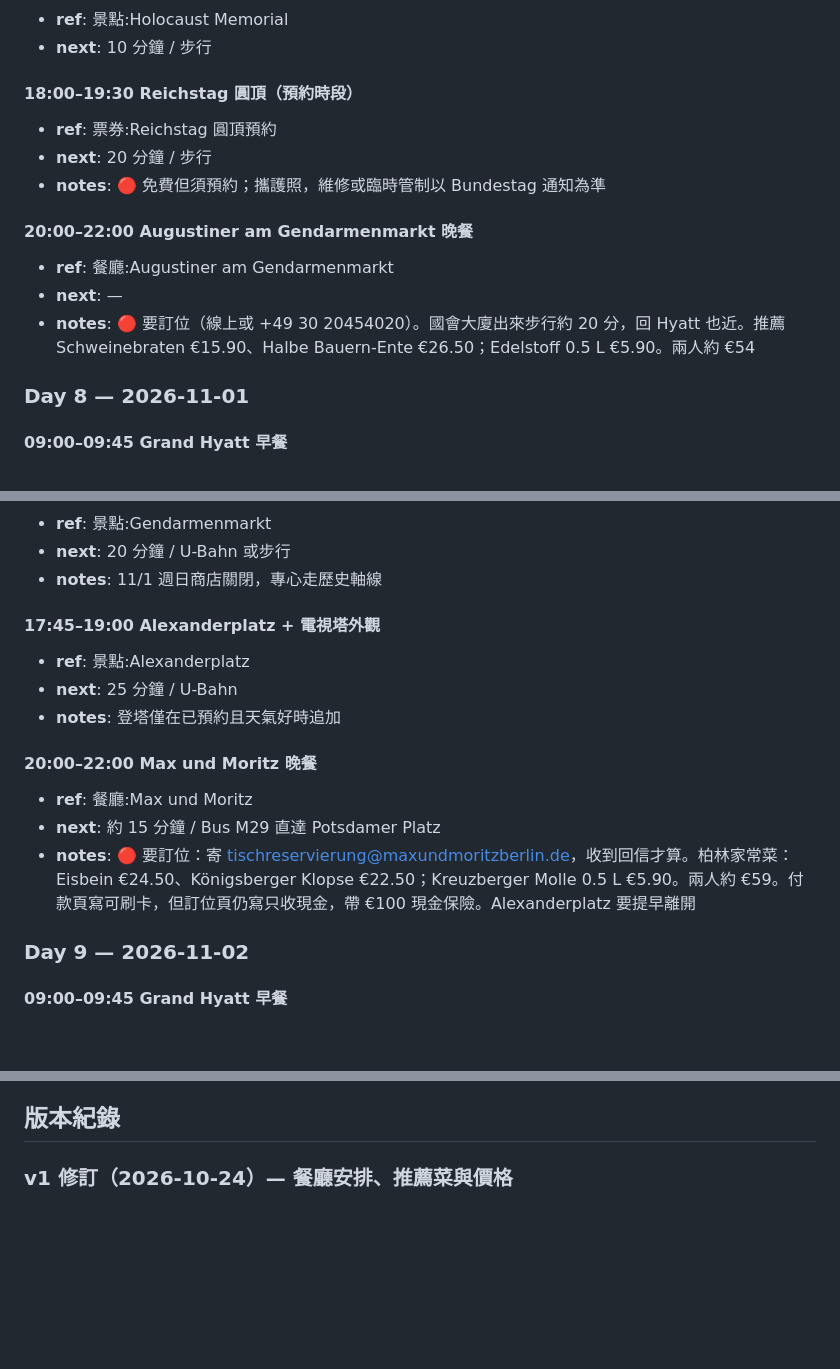
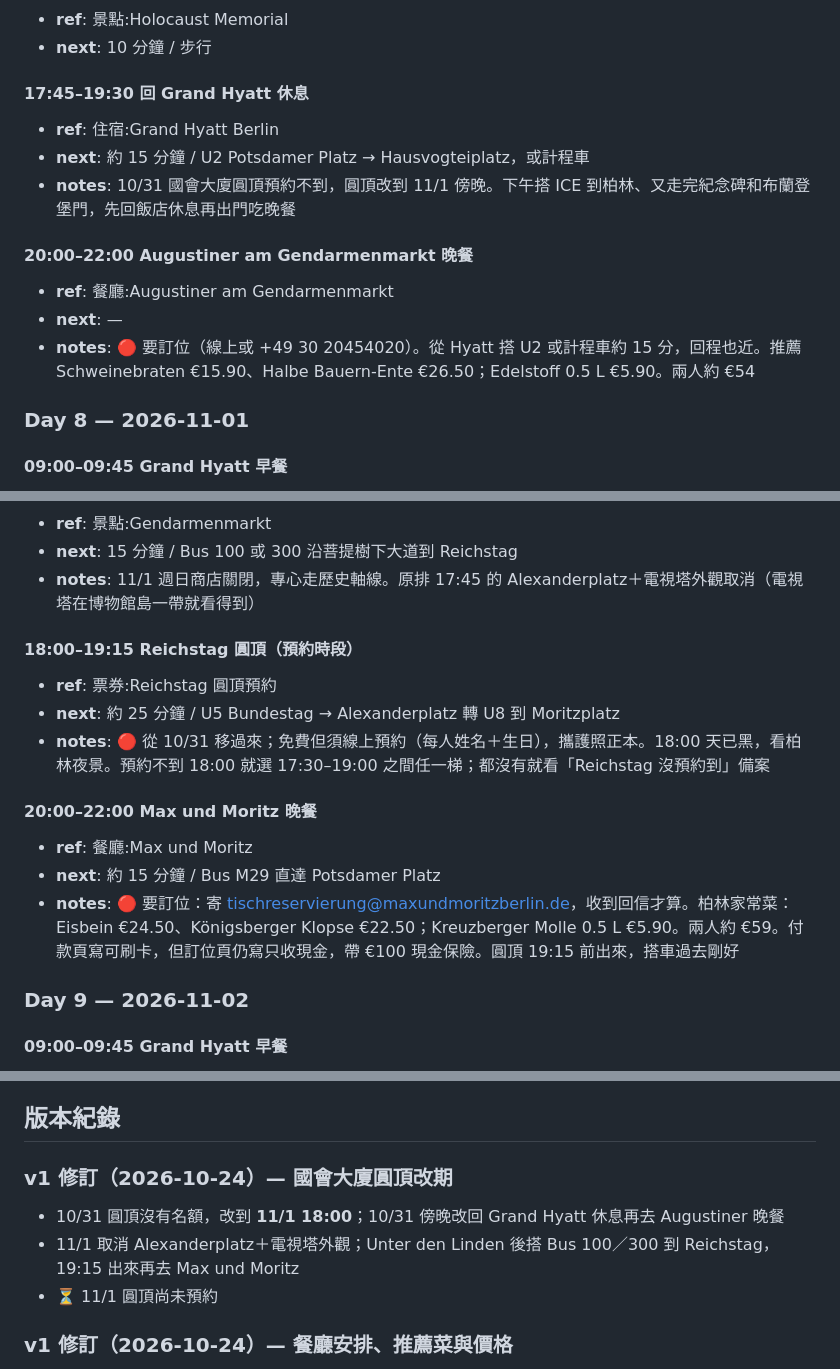
Before and after one commit to MDJimmyFu/trips, a Markdown page: trips/2026-10-germany/v1.md, 3 parts joined by grey strips. GitHub-like rendering; blank space fills up the shorter version.

Commit message:
德國行程：國會大廈圓頂改到 11/1 18:00
- 10/31 圓頂無名額，傍晚改回 Grand Hyatt 休息
- 11/1 取消 Alexanderplatz，Unter den Linden 後接圓頂再去 Max und Moritz

Co-Authored-By: Claude Opus 5.5 <noreply@anthropic.com>
Claude-Session: https://claude.ai/code/session_01RQW9g5XzosbtYVQiVHUvim

```diff
--- a/trips/2026-10-germany/v1.md
+++ b/trips/2026-10-germany/v1.md
@@ -212,15 +212,15 @@ tags: [歐洲, 德國, Hyatt, 城市環遊, 14天]
 - **ref**: 景點:Holocaust Memorial
 - **next**: 10 分鐘 / 步行
 
-#### 18:00–19:30 Reichstag 圓頂（預約時段）
-- **ref**: 票券:Reichstag 圓頂預約
-- **next**: 20 分鐘 / 步行
-- **notes**: 🔴 免費但須預約；攜護照，維修或臨時管制以 Bundestag 通知為準
+#### 17:45–19:30 回 Grand Hyatt 休息
+- **ref**: 住宿:Grand Hyatt Berlin
+- **next**: 約 15 分鐘 / U2 Potsdamer Platz → Hausvogteiplatz，或計程車
+- **notes**: 10/31 國會大廈圓頂預約不到，圓頂改到 11/1 傍晚。下午搭 ICE 到柏林、又走完紀念碑和布蘭登堡門，先回飯店休息再出門吃晚餐
 
 #### 20:00–22:00 Augustiner am Gendarmenmarkt 晚餐
 - **ref**: 餐廳:Augustiner am Gendarmenmarkt
 - **next**: —
-- **notes**: 🔴 要訂位（線上或 +49 30 20454020）。國會大廈出來步行約 20 分，回 Hyatt 也近。推薦 Schweinebraten €15.90、Halbe Bauern-Ente €26.50；Edelstoff 0.5 L €5.90。兩人約 €54
+- **notes**: 🔴 要訂位（線上或 +49 30 20454020）。從 Hyatt 搭 U2 或計程車約 15 分，回程也近。推薦 Schweinebraten €15.90、Halbe Bauern-Ente €26.50；Edelstoff 0.5 L €5.90。兩人約 €54
 
 ### Day 8 — 2026-11-01
 
@@ -247,16 +247,16 @@ tags: [歐洲, 德國, Hyatt, 城市環遊, 14天]
 - **ref**: 景點:Gendarmenmarkt
-- **next**: 20 分鐘 / U-Bahn 或步行
-- **notes**: 11/1 週日商店關閉，專心走歷史軸線
-
-#### 17:45–19:00 Alexanderplatz + 電視塔外觀
-- **ref**: 景點:Alexanderplatz
-- **next**: 25 分鐘 / U-Bahn
-- **notes**: 登塔僅在已預約且天氣好時追加
+- **next**: 15 分鐘 / Bus 100 或 300 沿菩提樹下大道到 Reichstag
+- **notes**: 11/1 週日商店關閉，專心走歷史軸線。原排 17:45 的 Alexanderplatz＋電視塔外觀取消（電視塔在博物館島一帶就看得到）
+
+#### 18:00–19:15 Reichstag 圓頂（預約時段）
+- **ref**: 票券:Reichstag 圓頂預約
+- **next**: 約 25 分鐘 / U5 Bundestag → Alexanderplatz 轉 U8 到 Moritzplatz
+- **notes**: 🔴 從 10/31 移過來；免費但須線上預約（每人姓名＋生日），攜護照正本。18:00 天已黑，看柏林夜景。預約不到 18:00 就選 17:30–19:00 之間任一梯；都沒有就看「Reichstag 沒預約到」備案
 
 #### 20:00–22:00 Max und Moritz 晚餐
 - **ref**: 餐廳:Max und Moritz
 - **next**: 約 15 分鐘 / Bus M29 直達 Potsdamer Platz
-- **notes**: 🔴 要訂位：寄 tischreservierung@maxundmoritzberlin.de，收到回信才算。柏林家常菜：Eisbein €24.50、Königsberger Klopse €22.50；Kreuzberger Molle 0.5 L €5.90。兩人約 €59。付款頁寫可刷卡，但訂位頁仍寫只收現金，帶 €100 現金保險。Alexanderplatz 要提早離開
+- **notes**: 🔴 要訂位：寄 tischreservierung@maxundmoritzberlin.de，收到回信才算。柏林家常菜：Eisbein €24.50、Königsberger Klopse €22.50；Kreuzberger Molle 0.5 L €5.90。兩人約 €59。付款頁寫可刷卡，但訂位頁仍寫只收現金，帶 €100 現金保險。圓頂 19:15 前出來，搭車過去剛好
 
 ### Day 9 — 2026-11-02
 
@@ -1656,6 +1657,12 @@ HADAG 公共渡輪 62 號可搭遊河（HVV 票券有效）。
 - **notes**: 火車相關問題
 
 ## 版本紀錄
+
+### v1 修訂（2026-10-24）— 國會大廈圓頂改期
+
+- 10/31 圓頂沒有名額，改到 **11/1 18:00**；10/31 傍晚改回 Grand Hyatt 休息再去 Augustiner 晚餐
+- 11/1 取消 Alexanderplatz＋電視塔外觀；Unter den Linden 後搭 Bus 100／300 到 Reichstag，19:15 出來再去 Max und Moritz
+- ⏳ 11/1 圓頂尚未預約
 
 ### v1 修訂（2026-10-24）— 餐廳安排、推薦菜與價格
 
```
Also changed, not shown: other parts of trips/2026-10-germany/v1.md (+3 -2 lines).
